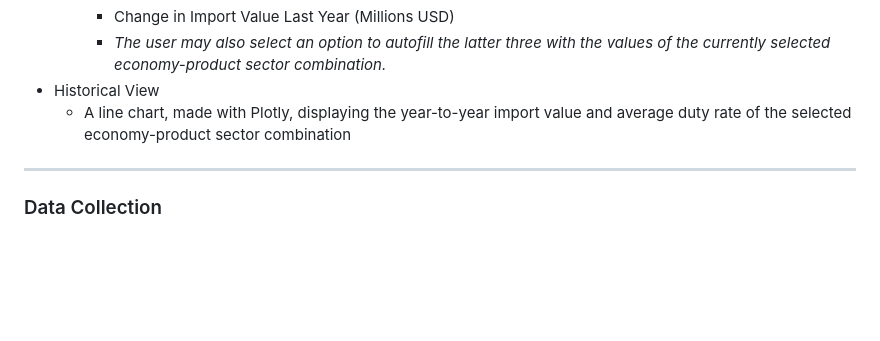
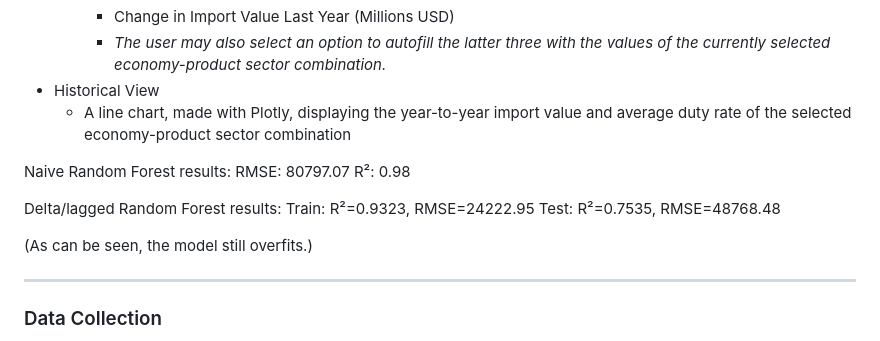
Before and after one commit to cep5603/CMPSC_445_Tariffs_Project, a Markdown page: README.md, the part around one of its changes. Rendered like a GitHub page; blank space fills up the shorter version.

```diff
--- a/README.md
+++ b/README.md
@@ -104,6 +104,16 @@ The web application contains the following functionalities with which the user m
  - Historical View
    - A line chart, made with Plotly, displaying the year-to-year import value and average duty rate of the selected economy-product sector combination
 
+Naive Random Forest results:
+RMSE: 80797.07
+R²: 0.98
+
+Delta/lagged Random Forest results:
+Train: R²=0.9323, RMSE=24222.95
+Test:  R²=0.7535, RMSE=48768.48
+
+(As can be seen, the model still overfits.)
+
 ---
 
 ### Data Collection
```
Also changed, not shown: other parts of README.md (+1 -1 lines).
